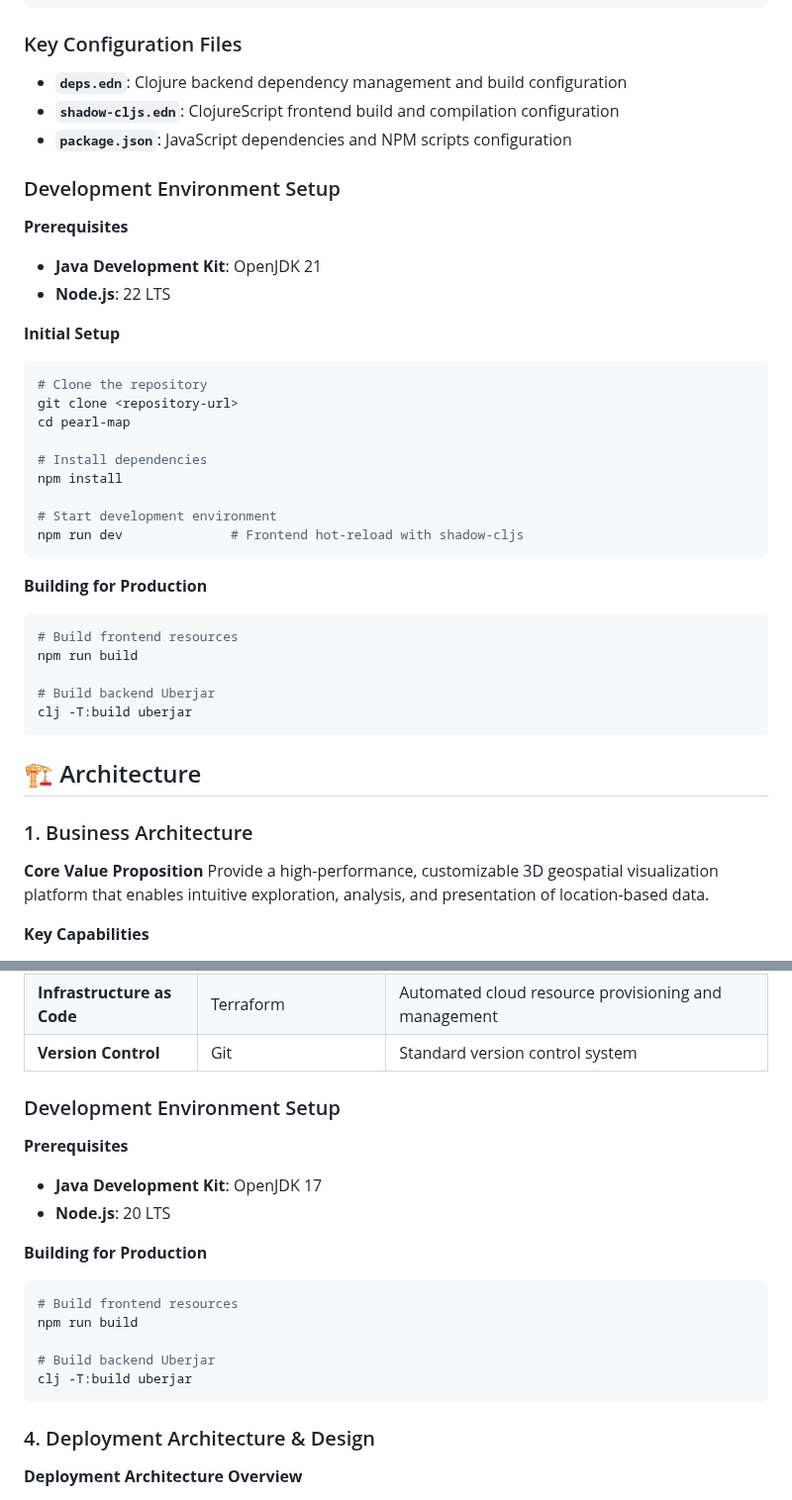
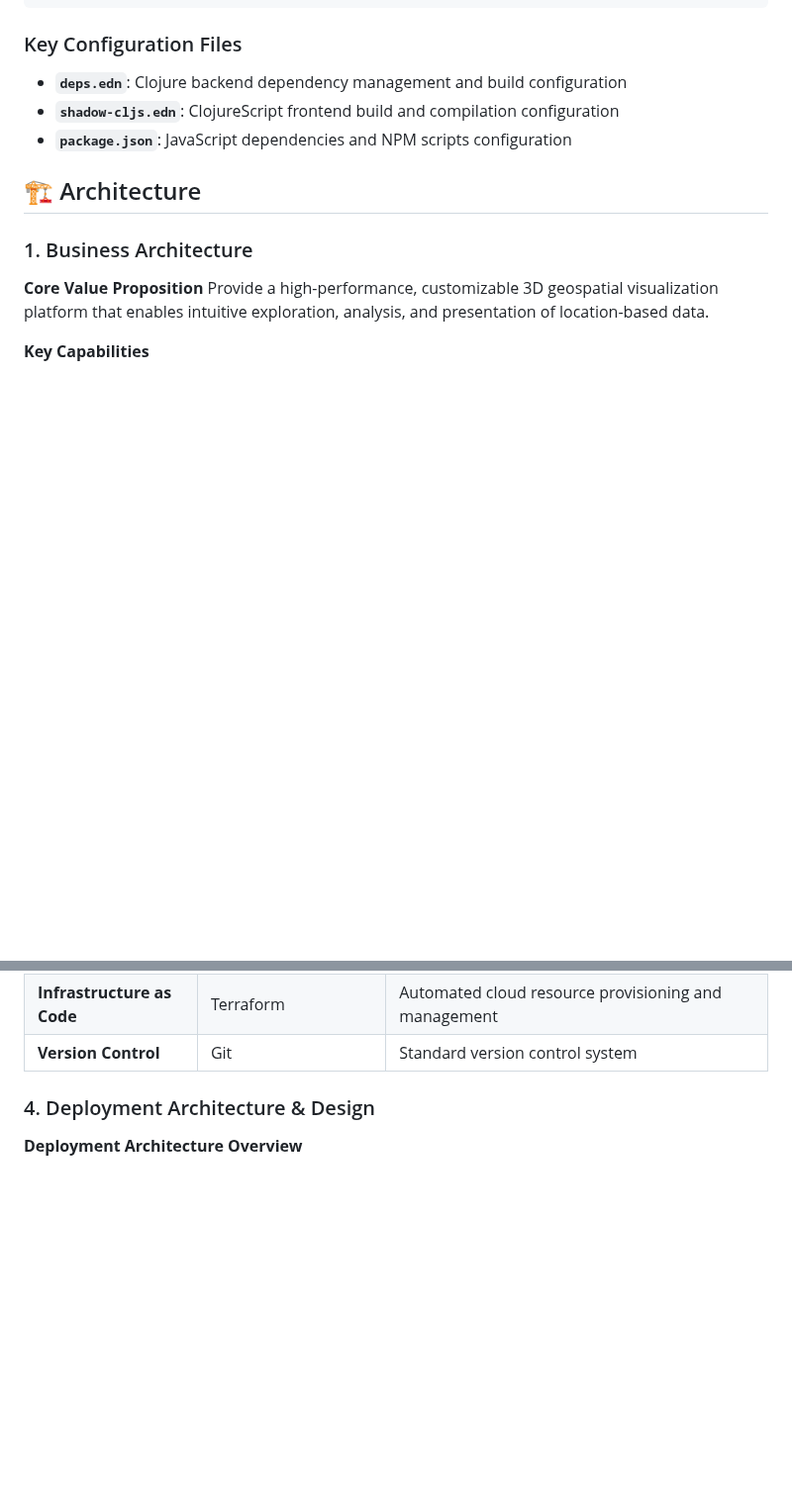
Before and after one commit to OverbearingPearl/pearl-map, a Markdown page: README.md, 2 parts joined by grey strips. Shown at 99% size. GitHub-like rendering; blank space fills up the shorter version.

Commit message:
Remove duplicate development setup sections from README files
Signed-off-by: OverbearingPearl <OverbearingPearl@outlook.com>

````diff
--- a/README.md
+++ b/README.md
@@ -103,34 +103,6 @@ pearl-map/
 - **`shadow-cljs.edn`**: ClojureScript frontend build and compilation configuration
 - **`package.json`**: JavaScript dependencies and NPM scripts configuration
 
-### Development Environment Setup
-
-**Prerequisites**
-- **Java Development Kit**: OpenJDK 21
-- **Node.js**: 22 LTS
-
-**Initial Setup**
-```bash
-# Clone the repository
-git clone <repository-url>
-cd pearl-map
-
-# Install dependencies
-npm install
-
-# Start development environment
-npm run dev              # Frontend hot-reload with shadow-cljs
-```
-
-**Building for Production**
-```bash
-# Build frontend resources
-npm run build
-
-# Build backend Uberjar
-clj -T:build uberjar
-```
-
 ## 🏗️ Architecture
 
 ### 1. Business Architecture
@@ -203,21 +175,6 @@ flowchart TD
 | **Deployment** | Docker, Nginx, JDK | Containerized environments for consistency |
 | **Infrastructure as Code** | Terraform | Automated cloud resource provisioning and management |
 | **Version Control** | Git | Standard version control system |
-
-### Development Environment Setup
-
-**Prerequisites**
-- **Java Development Kit**: OpenJDK 17
-- **Node.js**: 20 LTS
-
-**Building for Production**
-```bash
-# Build frontend resources
-npm run build
-
-# Build backend Uberjar
-clj -T:build uberjar
-```
 
 ### 4. Deployment Architecture & Design
 
````
Also changed, not shown: README_zh.md (+0 -43 lines).
